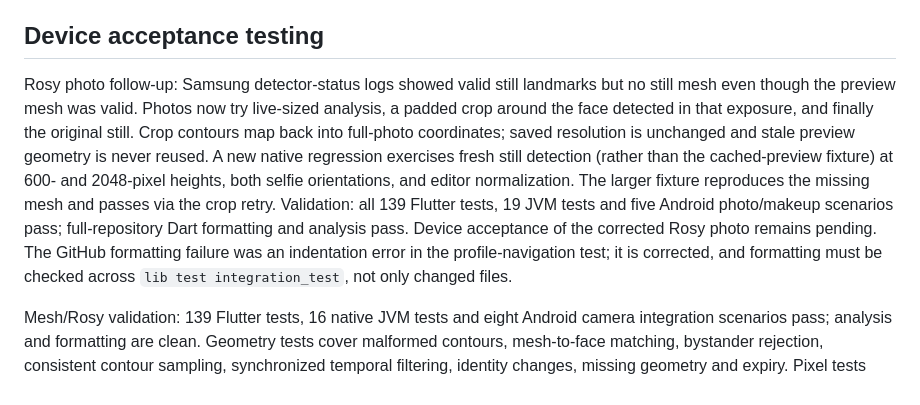
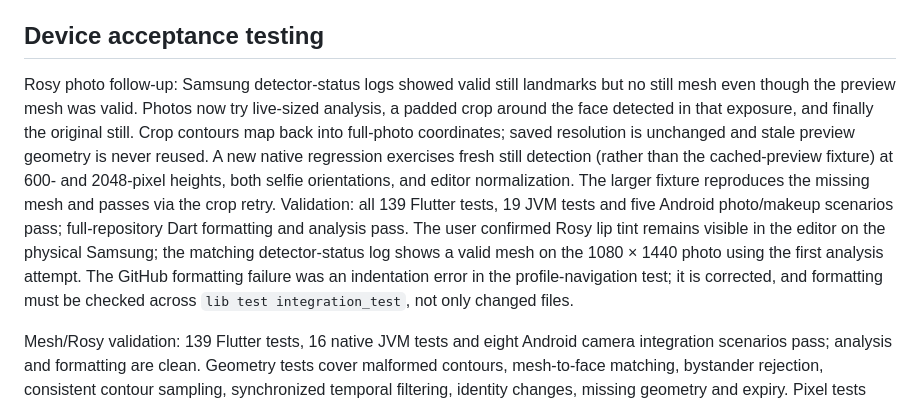
Before and after one commit to Oscasavia/mooddare, a Markdown page: docs/RELEASE.md, the part around the change. Rendered like a GitHub page.

Commit message:
Record Samsung Rosy photo acceptance

```diff
--- a/docs/RELEASE.md
+++ b/docs/RELEASE.md
@@ -79,7 +79,7 @@ Christmas and New Year are free, year-round collections with themed dares. Addit
 
 ## Device acceptance testing
 
-Rosy photo follow-up: Samsung detector-status logs showed valid still landmarks but no still mesh even though the preview mesh was valid. Photos now try live-sized analysis, a padded crop around the face detected in that exposure, and finally the original still. Crop contours map back into full-photo coordinates; saved resolution is unchanged and stale preview geometry is never reused. A new native regression exercises fresh still detection (rather than the cached-preview fixture) at 600- and 2048-pixel heights, both selfie orientations, and editor normalization. The larger fixture reproduces the missing mesh and passes via the crop retry. Validation: all 139 Flutter tests, 19 JVM tests and five Android photo/makeup scenarios pass; full-repository Dart formatting and analysis pass. Device acceptance of the corrected Rosy photo remains pending. The GitHub formatting failure was an indentation error in the profile-navigation test; it is corrected, and formatting must be checked across `lib test integration_test`, not only changed files.
+Rosy photo follow-up: Samsung detector-status logs showed valid still landmarks but no still mesh even though the preview mesh was valid. Photos now try live-sized analysis, a padded crop around the face detected in that exposure, and finally the original still. Crop contours map back into full-photo coordinates; saved resolution is unchanged and stale preview geometry is never reused. A new native regression exercises fresh still detection (rather than the cached-preview fixture) at 600- and 2048-pixel heights, both selfie orientations, and editor normalization. The larger fixture reproduces the missing mesh and passes via the crop retry. Validation: all 139 Flutter tests, 19 JVM tests and five Android photo/makeup scenarios pass; full-repository Dart formatting and analysis pass. The user confirmed Rosy lip tint remains visible in the editor on the physical Samsung; the matching detector-status log shows a valid mesh on the 1080 × 1440 photo using the first analysis attempt. The GitHub formatting failure was an indentation error in the profile-navigation test; it is corrected, and formatting must be checked across `lib test integration_test`, not only changed files.
 
 Mesh/Rosy validation: 139 Flutter tests, 16 native JVM tests and eight Android camera integration scenarios pass; analysis and formatting are clean. Geometry tests cover malformed contours, mesh-to-face matching, bystander rejection, consistent contour sampling, synchronized temporal filtering, identity changes, missing geometry and expiry. Pixel tests verify the actual skin/lip masks, open-mouth and feature exclusions, mirrored lip tint placement, unchanged background, Original bypass and matching higher-resolution still output. Video tests include makeup in the GPU-to-MP4 comparison and verify audio, the 30-second limit, retake and interruption recovery. The public-domain portrait was visually compared with the rendered Rosy image. Warm fixture mesh/detection completion measured about 42–74 ms; the live emulator camera preview measured about 29.6 fps with Original selected. These are separate measurements, not proof of sustained mesh performance or alignment on a moving face. Physical Samsung checks should include speaking, smiling, quick movement, glasses, varied lighting and sustained recording. Rosy is the first lip-tint/blush look; eye/jaw warping still uses the existing landmark method.
 
```
